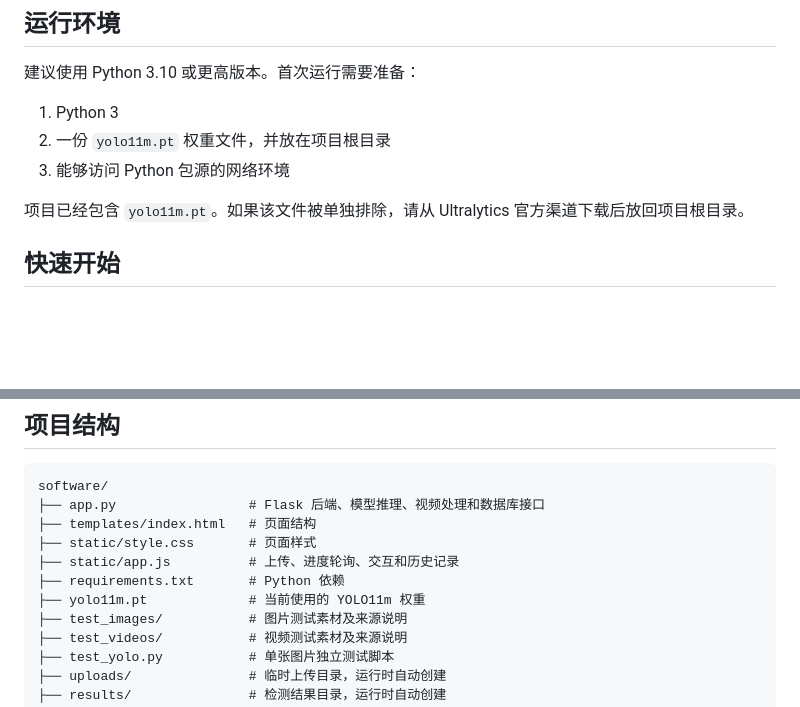
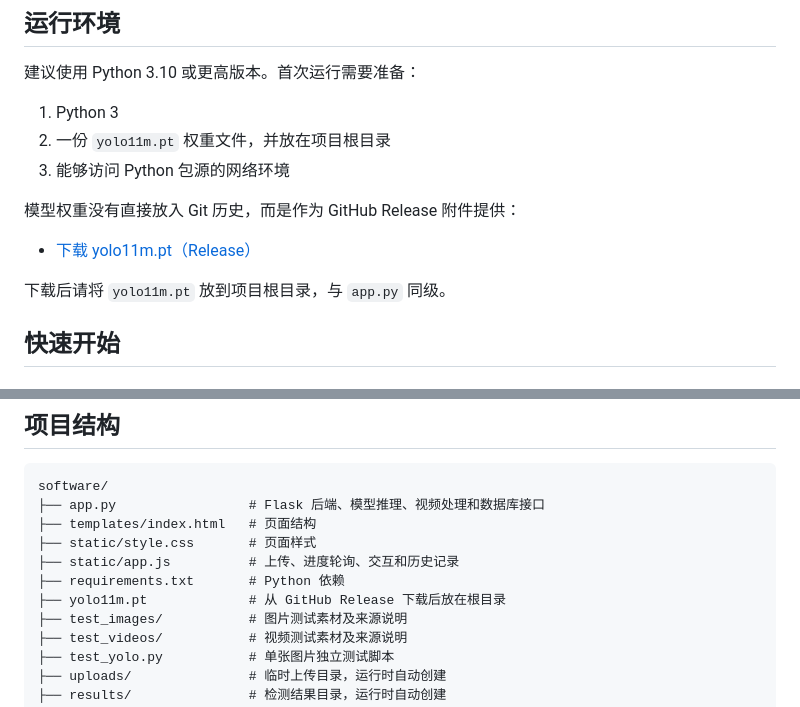
Before and after one commit to Boye1014/software-engineering-coursework, a Markdown page: README.md, 2 parts joined by grey strips. Drawn GitHub-style; blank space fills up the shorter version.

Commit message:
Clarify model download in README
Updated README to clarify model weight download instructions and its location.

```diff
--- a/README.md
+++ b/README.md
@@ -32,7 +33,11 @@
 2. 一份 `yolo11m.pt` 权重文件，并放在项目根目录
 3. 能够访问 Python 包源的网络环境
 
-项目已经包含 `yolo11m.pt`。如果该文件被单独排除，请从 Ultralytics 官方渠道下载后放回项目根目录。
+模型权重没有直接放入 Git 历史，而是作为 GitHub Release 附件提供：
+
+- [下载 yolo11m.pt（Release）](https://github.com/Boye1014/software-engineering-coursework/releases/latest/download/yolo11m.pt)
+
+下载后请将 `yolo11m.pt` 放到项目根目录，与 `app.py` 同级。
 
 ## 快速开始
 
@@ -115,7 +120,7 @@ software/
 ├── static/style.css       # 页面样式
 ├── static/app.js          # 上传、进度轮询、交互和历史记录
 ├── requirements.txt       # Python 依赖
-├── yolo11m.pt             # 当前使用的 YOLO11m 权重
+├── yolo11m.pt             # 从 GitHub Release 下载后放在根目录
 ├── test_images/           # 图片测试素材及来源说明
 ├── test_videos/           # 视频测试素材及来源说明
 ├── test_yolo.py           # 单张图片独立测试脚本
```
Also changed, not shown: other parts of README.md (+1 -0 lines).
